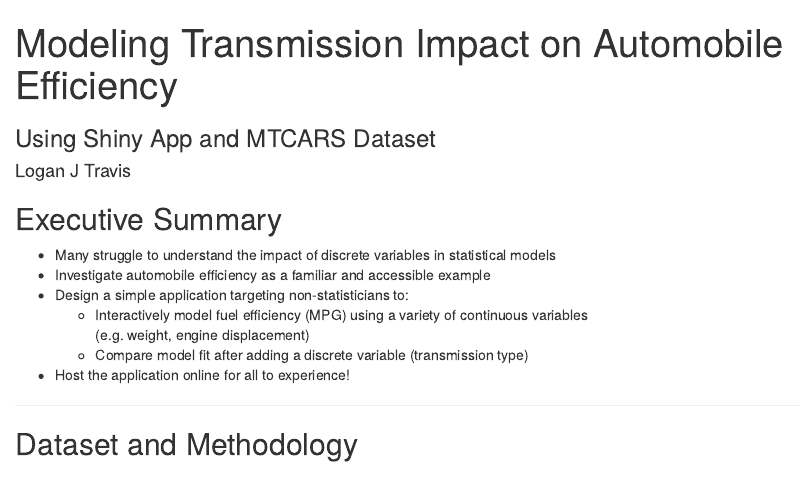
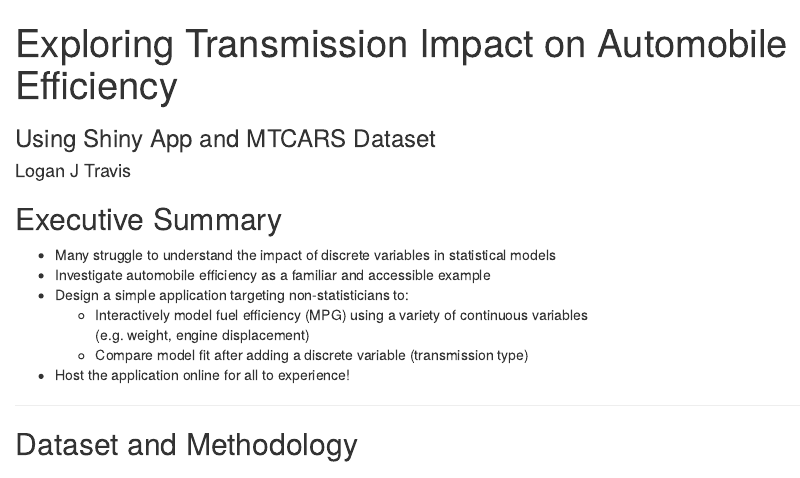
Before and after one commit to l0neJT/reg_models01, an R Markdown document (slidify_presentation/index.Rmd): the page in a window 1100 px wide, from its top. Rendered offline with R 4.5, knitr and Pandoc, with nearby package versions.

Commit message:
Change Slidify Presentation Title
Change Slidify presentation title.

```diff
--- a/slidify_presentation/index.Rmd
+++ b/slidify_presentation/index.Rmd
@@ -1,5 +1,5 @@
 ---
-title       : Modeling Transmission Impact on Automobile Efficiency
+title       : Exploring Transmission Impact on Automobile Efficiency
 subtitle    : Using Shiny App and MTCARS Dataset
 author      : Logan J Travis
 assts       : ./assets
```
Also changed, not shown: slidify_presentation/index.html, slidify_presentation/index.md.
